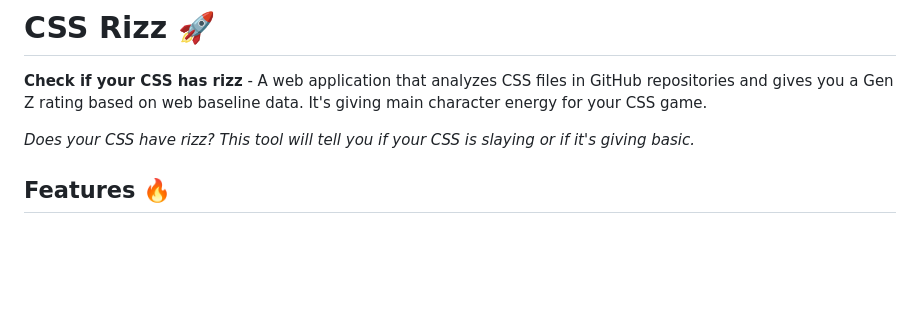
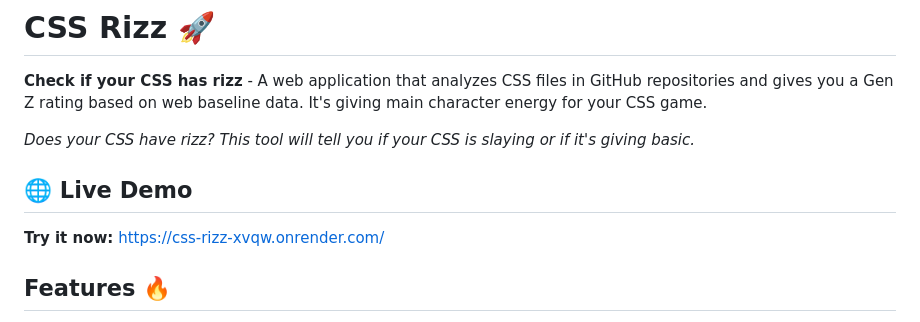
Before and after one commit to AvinashYerra/css_rizz, a Markdown page: README.md, the part around the change. GitHub-like rendering; blank space fills up the shorter version.

Commit message:
docs: add live demo link to README.md

```diff
--- a/README.md
+++ b/README.md
@@ -3,6 +3,10 @@
 **Check if your CSS has rizz** - A web application that analyzes CSS files in GitHub repositories and gives you a Gen Z rating based on web baseline data. It's giving main character energy for your CSS game.
 
 *Does your CSS have rizz? This tool will tell you if your CSS is slaying or if it's giving basic.*
+
+## 🌐 Live Demo
+
+**Try it now:** [https://css-rizz-xvqw.onrender.com/](https://css-rizz-xvqw.onrender.com/)
 
 ## Features 🔥
 
```
